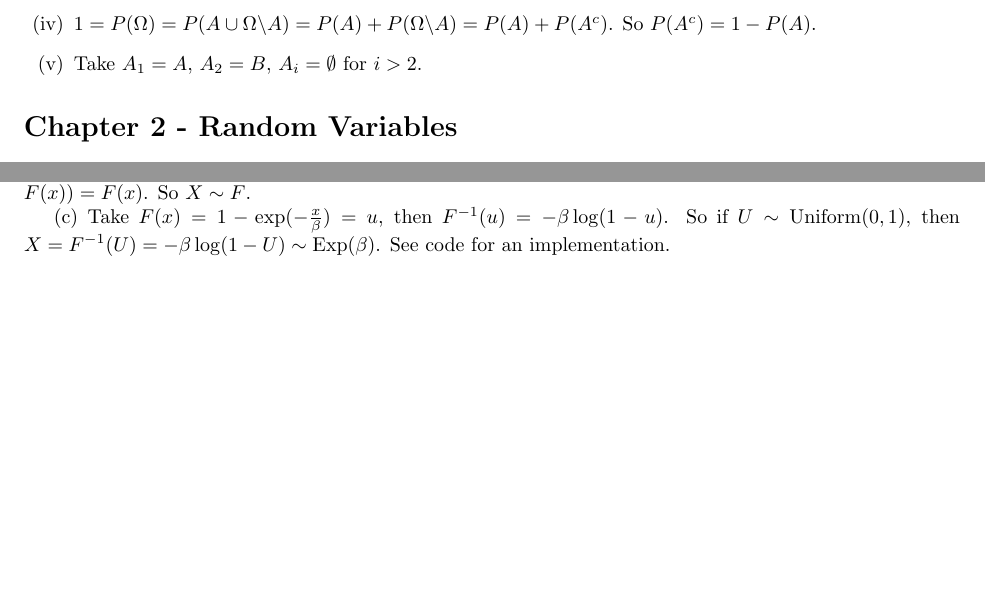
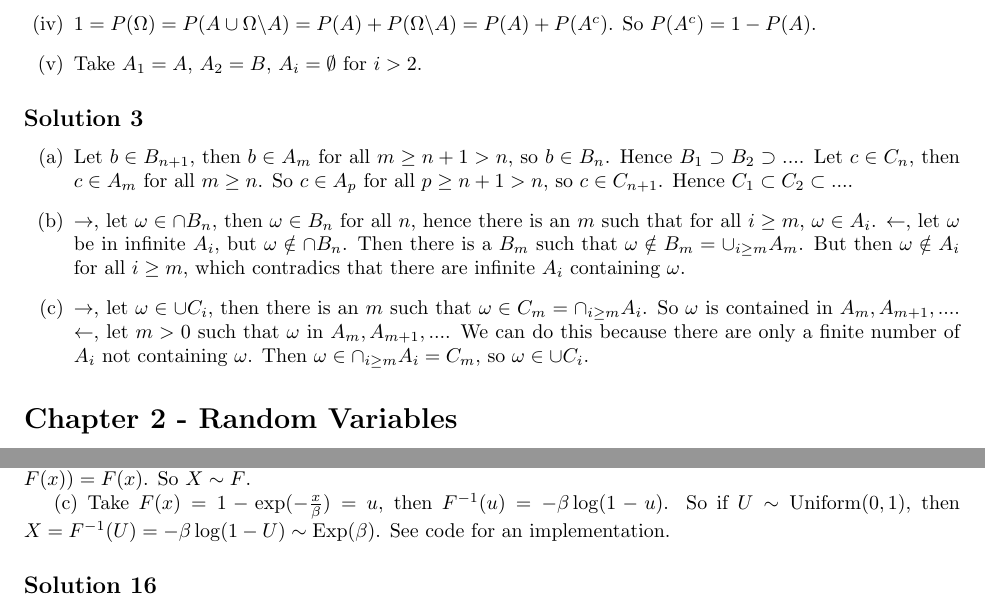
Before and after one commit to noudald/all-of-statistics, a LaTeX document (main.tex, which reads ch1.tex): two parts of pages 1 and 4 of 11 before the commit and two parts of pages 1 and 5 of 11 after it, joined at a grey line, cut so that both start at the same text, the shorter picture padded with empty space. Compiled offline with pdfLaTeX.

Commit message:
Solution 1.3

```diff
--- a/ch1.tex
+++ b/ch1.tex
@@ -32,3 +32,24 @@ So $\cup_{i=1}^{\infty} A_i = \cup_{i=1}^n B_i$.
         So $P(A^c) = 1 - P(A)$.
     \item[(v)] Take $A_1 = A$, $A_2 = B$, $A_i = \emptyset$ for $i > 2$.
 \end{itemize}
+
+
+\subsection*{Solution 3}
+
+\begin{itemize}
+    \item[(a)] Let $b \in B_{n+1}$, then $b \in A_m$ for all $m \geq n + 1 > n$, so $b \in B_n$.
+        Hence $B_1 \supset B_2 \supset ...$.
+        Let $c \in C_n$, then $c \in A_m$ for all $m \geq n$.
+        So $c \in A_p$ for all $p \geq n + 1 > n$, so $c \in C_{n+1}$.
+        Hence $C_1 \subset C_2 \subset ...$.
+    \item[(b)] $\rightarrow$, let $\omega \in \cap B_n$, then $\omega \in B_n$ for all $n$, hence there is an $m$ such that for all $i \geq m$, $\omega \in A_i$.
+        $\leftarrow$, let $\omega$ be in infinite $A_i$, but $\omega \notin \cap B_n$.
+        Then there is a $B_m$ such that $\omega \notin B_m = \cup_{i \geq m} A_m$.
+        But then $\omega \notin A_i$ for all $i \geq m$, which contradics that there are infinite $A_i$ containing $\omega$.
+    \item[(c)] $\rightarrow$, let $\omega \in \cup C_i$, then there is an $m$ such that $\omega \in C_m = \cap_{i \geq m} A_i$.
+        So $\omega$ is contained in $A_m, A_{m+1}, ...$.
+        $\leftarrow$, let $m > 0$ such that $\omega$ in $A_m, A_{m+1}, ...$.
+        We can do this because there are only a finite number of $A_i$ not containing $\omega$.
+        Then $\omega \in \cap_{i \geq m} A_i = C_m$, so $\omega \in \cup C_i$.
+
+\end{itemize}
```
